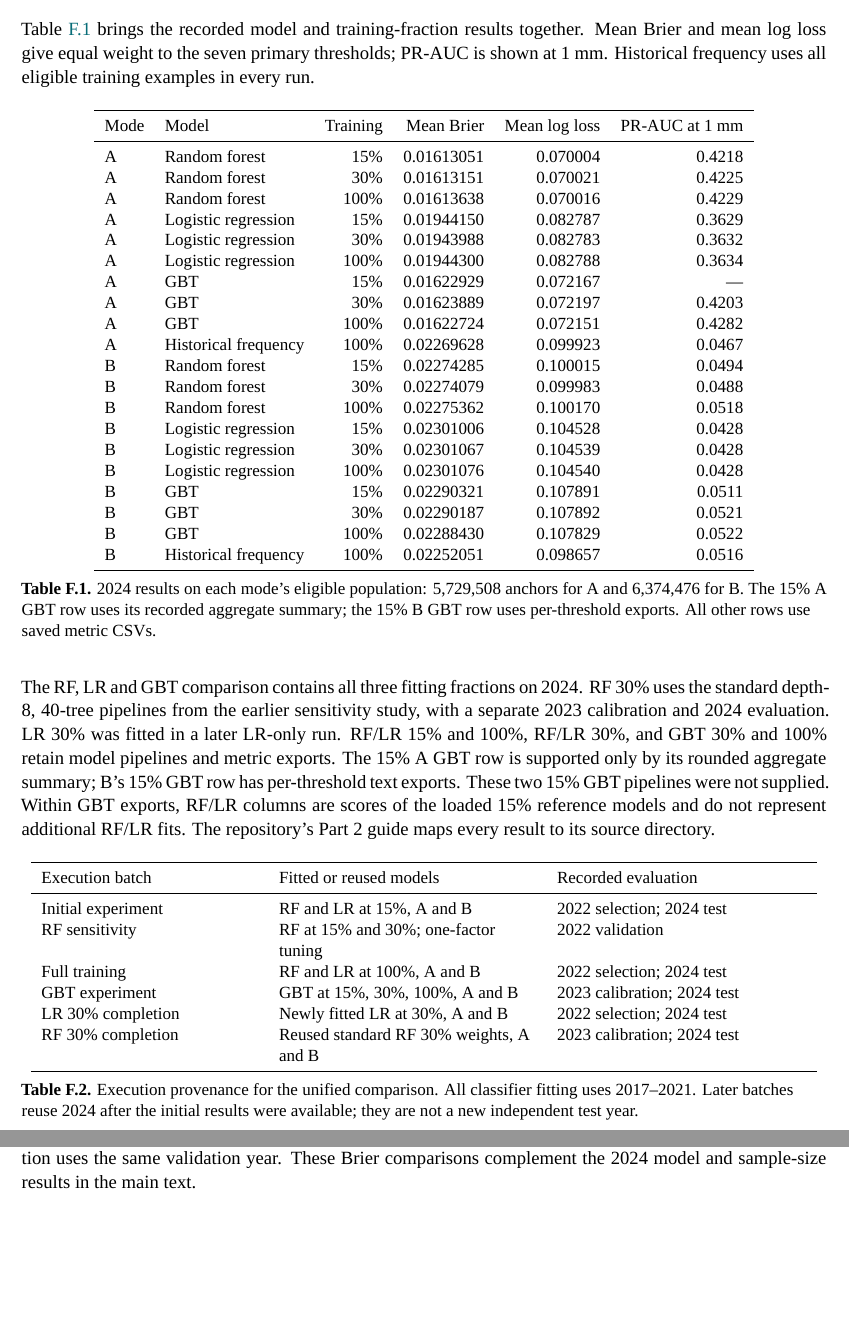
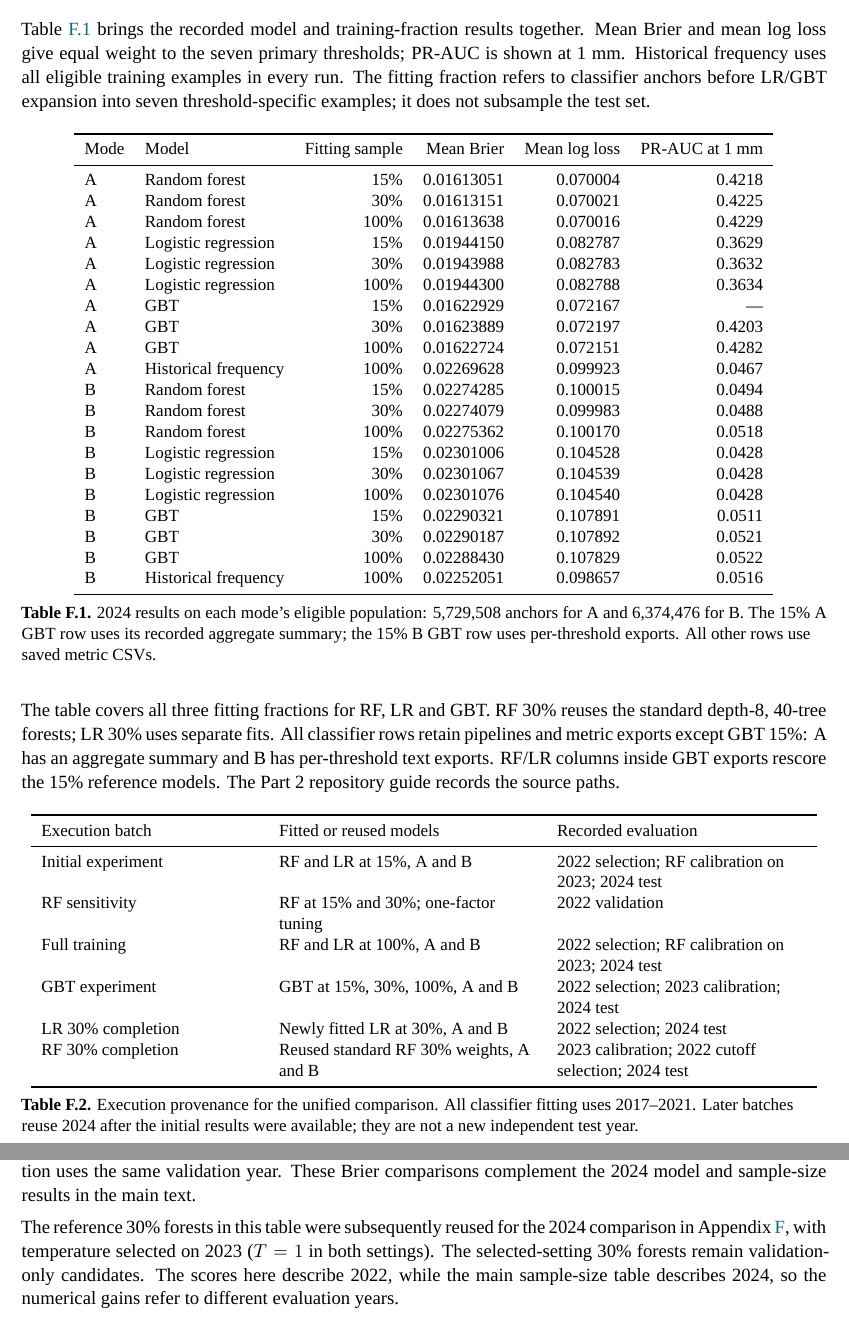
Before and after one commit to Maxxtucker/rainfall-prediction, a LaTeX paper (report/project_report.tex): two parts of pages 22 and 23 of 23, joined at a grey line, cut so that both start at the same text, the shorter picture padded with empty space. Compiled offline with XeLaTeX.

Commit message:
Clarify appendix experiment provenance and rewrite README

```diff
--- a/report/project_report.tex
+++ b/report/project_report.tex
@@ -431,10 +431,10 @@ These figures describe the 15\% RF and logistic models on the 2024 test set. The
 
 \clearpage
 \section{Model scores and experiment coverage}\label{app:experiments}
-Table~\ref{tab:allmodels} brings the recorded model and training-fraction results together. Mean Brier and mean log loss give equal weight to the seven primary thresholds; PR-AUC is shown at 1 mm. Historical frequency uses all eligible training examples in every run.
+Table~\ref{tab:allmodels} brings the recorded model and training-fraction results together. Mean Brier and mean log loss give equal weight to the seven primary thresholds; PR-AUC is shown at 1 mm. Historical frequency uses all eligible training examples in every run. The fitting fraction refers to classifier anchors before LR/GBT expansion into seven threshold-specific examples; it does not subsample the test set.
 \begin{table}[htbp]\centering\small
 \begin{tabular}{llrrrr}\toprule
-Mode & Model & Training & Mean Brier & Mean log loss & PR-AUC at 1 mm\\\midrule
+Mode & Model & Fitting sample & Mean Brier & Mean log loss & PR-AUC at 1 mm\\\midrule
 A & Random forest & 15\% & 0.01613051 & 0.070004 & 0.4218 \\
 A & Random forest & 30\% & 0.01613151 & 0.070021 & 0.4225 \\
 A & Random forest & 100\% & 0.01613638 & 0.070016 & 0.4229 \\
@@ -459,17 +459,17 @@ B & Historical frequency & 100\% & 0.02252051 & 0.098657 & 0.0516 \\
 \caption{2024 results on each mode's eligible population: 5,729,508 anchors for A and 6,374,476 for B. The 15\% A GBT row uses its recorded aggregate summary; the 15\% B GBT row uses per-threshold exports. All other rows use saved metric CSVs.}\label{tab:allmodels}
 \end{table}
 
-The RF, LR and GBT comparison contains all three fitting fractions on 2024. RF 30\% uses the standard depth-8, 40-tree pipelines from the earlier sensitivity study, with a separate 2023 calibration and 2024 evaluation. LR 30\% was fitted in a later LR-only run. RF/LR 15\% and 100\%, RF/LR 30\%, and GBT 30\% and 100\% retain model pipelines and metric exports. The 15\% A GBT row is supported only by its rounded aggregate summary; B's 15\% GBT row has per-threshold text exports. These two 15\% GBT pipelines were not supplied. Within GBT exports, RF/LR columns are scores of the loaded 15\% reference models and do not represent additional RF/LR fits. The repository's Part 2 guide maps every result to its source directory.
+The table covers all three fitting fractions for RF, LR and GBT. RF 30\% reuses the standard depth-8, 40-tree forests; LR 30\% uses separate fits. All classifier rows retain pipelines and metric exports except GBT 15\%: A has an aggregate summary and B has per-threshold text exports. RF/LR columns inside GBT exports rescore the 15\% reference models. The Part 2 repository guide records the source paths.
 
 \begin{table}[htbp]\centering\small
 \begin{tabular}{>{\raggedright\arraybackslash}p{.27\linewidth}>{\raggedright\arraybackslash}p{.32\linewidth}>{\raggedright\arraybackslash}p{.31\linewidth}}\toprule
 Execution batch & Fitted or reused models & Recorded evaluation\\\midrule
-Initial experiment & RF and LR at 15\%, A and B & 2022 selection; 2024 test\\
+Initial experiment & RF and LR at 15\%, A and B & 2022 selection; RF calibration on 2023; 2024 test\\
 RF sensitivity & RF at 15\% and 30\%; one-factor tuning & 2022 validation\\
-Full training & RF and LR at 100\%, A and B & 2022 selection; 2024 test\\
-GBT experiment & GBT at 15\%, 30\%, 100\%, A and B & 2023 calibration; 2024 test\\
+Full training & RF and LR at 100\%, A and B & 2022 selection; RF calibration on 2023; 2024 test\\
+GBT experiment & GBT at 15\%, 30\%, 100\%, A and B & 2022 selection; 2023 calibration; 2024 test\\
 LR 30\% completion & Newly fitted LR at 30\%, A and B & 2022 selection; 2024 test\\
-RF 30\% completion & Reused standard RF 30\% weights, A and B & 2023 calibration; 2024 test\\\bottomrule
+RF 30\% completion & Reused standard RF 30\% weights, A and B & 2023 calibration; 2022 cutoff selection; 2024 test\\\bottomrule
 \end{tabular}
 \caption{Execution provenance for the unified comparison. All classifier fitting uses 2017--2021. Later batches reuse 2024 after the initial results were available; they are not a new independent test year.}\label{tab:experiment_batches}
 \end{table}
@@ -504,4 +504,6 @@ Depth has a larger effect for A. Moving from depth 8 to 10 at 15\% improves mean
 
 Intervals use 2,000 paired circular resamples of seven-day blocks, retaining all stations and thresholds together. They describe validation-day variation for the fitted models and seed used here. Configuration selection uses the same validation year. These Brier comparisons complement the 2024 model and sample-size results in the main text.
 
+The reference 30\% forests in this table were subsequently reused for the 2024 comparison in Appendix~\ref{app:experiments}, with temperature selected on 2023 ($T=1$ in both settings). The selected-setting 30\% forests remain validation-only candidates. The scores here describe 2022, while the main sample-size table describes 2024, so the numerical gains refer to different evaluation years.
+
 \end{document}
```
Also changed, not shown: report/sections/appendix.tex (+8 -8 lines), report/task2/rf_sensitivity.template.tex (+3 -1 lines), report/task2/rf_sensitivity.tex (+3 -1 lines), README.md, report/README.md, report/project_report.tex (4 more changed lines), 2 other files.
